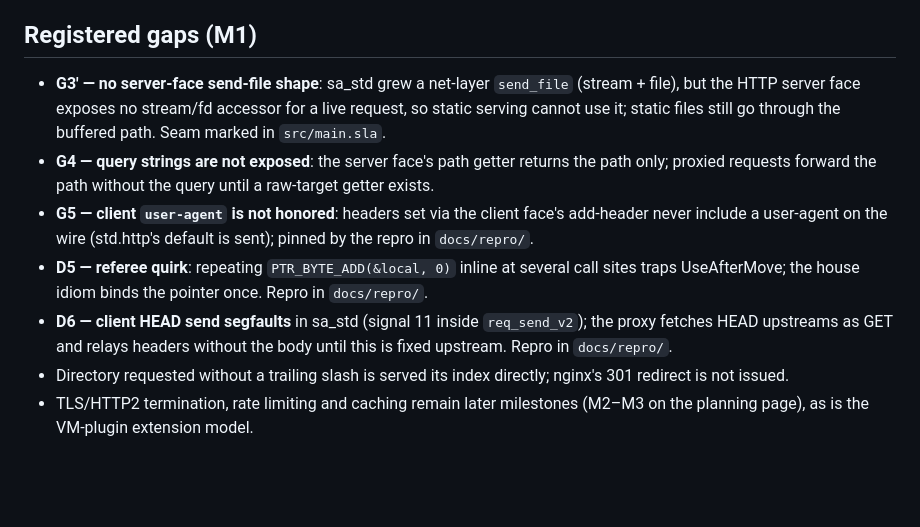
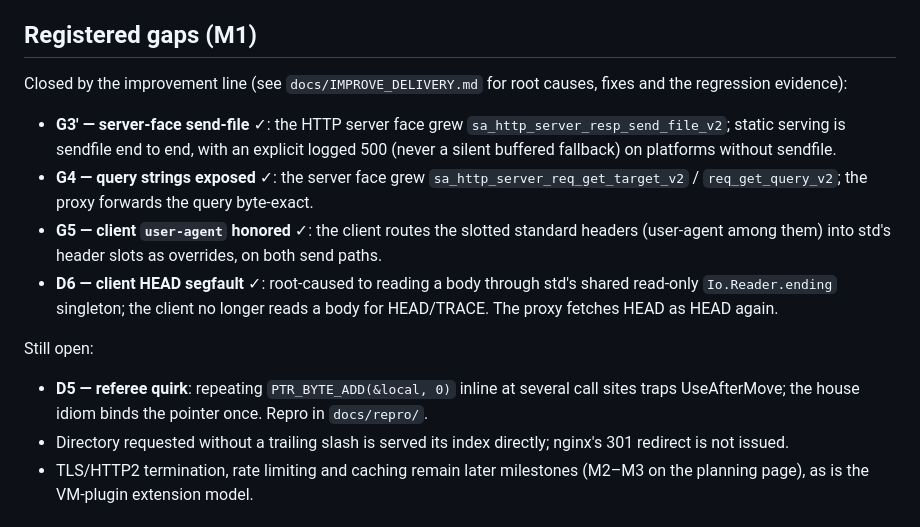
Before and after one commit to layola13/slanginx, a Markdown page: README.md, the part around the change. Rendered like a GitHub page; blank space fills up the shorter version.

```diff
--- a/README.md
+++ b/README.md
@@ -53,25 +53,30 @@ process model: single process, sequential accept loop.
 
 ## Registered gaps (M1)
 
-- **G3′ — no server-face send-file shape**: sa_std grew a
-  net-layer `send_file` (stream + file), but the HTTP server
-  face exposes no stream/fd accessor for a live request, so
-  static serving cannot use it; static files still go through
-  the buffered path. Seam marked in `src/main.sla`.
-- **G4 — query strings are not exposed**: the server face's
-  path getter returns the path only; proxied requests forward
-  the path without the query until a raw-target getter exists.
-- **G5 — client `user-agent` is not honored**: headers set via
-  the client face's add-header never include a user-agent on
-  the wire (std.http's default is sent); pinned by the repro
-  in `docs/repro/`.
+Closed by the improvement line (see
+`docs/IMPROVE_DELIVERY.md` for root causes, fixes and the
+regression evidence):
+
+- **G3′ — server-face send-file** ✓: the HTTP server face
+  grew `sa_http_server_resp_send_file_v2`; static serving is
+  sendfile end to end, with an explicit logged 500 (never a
+  silent buffered fallback) on platforms without sendfile.
+- **G4 — query strings exposed** ✓: the server face grew
+  `sa_http_server_req_get_target_v2` / `req_get_query_v2`;
+  the proxy forwards the query byte-exact.
+- **G5 — client `user-agent` honored** ✓: the client routes
+  the slotted standard headers (user-agent among them) into
+  std's header slots as overrides, on both send paths.
+- **D6 — client HEAD segfault** ✓: root-caused to reading a
+  body through std's shared read-only `Io.Reader.ending`
+  singleton; the client no longer reads a body for HEAD/TRACE.
+  The proxy fetches HEAD as HEAD again.
+
+Still open:
+
 - **D5 — referee quirk**: repeating `PTR_BYTE_ADD(&local, 0)`
   inline at several call sites traps UseAfterMove; the house
   idiom binds the pointer once. Repro in `docs/repro/`.
-- **D6 — client HEAD send segfaults** in sa_std (signal 11
-  inside `req_send_v2`); the proxy fetches HEAD upstreams as
-  GET and relays headers without the body until this is fixed
-  upstream. Repro in `docs/repro/`.
 - Directory requested without a trailing slash is served its
   index directly; nginx's 301 redirect is not issued.
 - TLS/HTTP2 termination, rate limiting and caching remain
```
Also changed, not shown: docs/IMPROVE_DELIVERY.md (added, +213 -0 lines), docs/M1_DELIVERY.md (+6 -0 lines).
